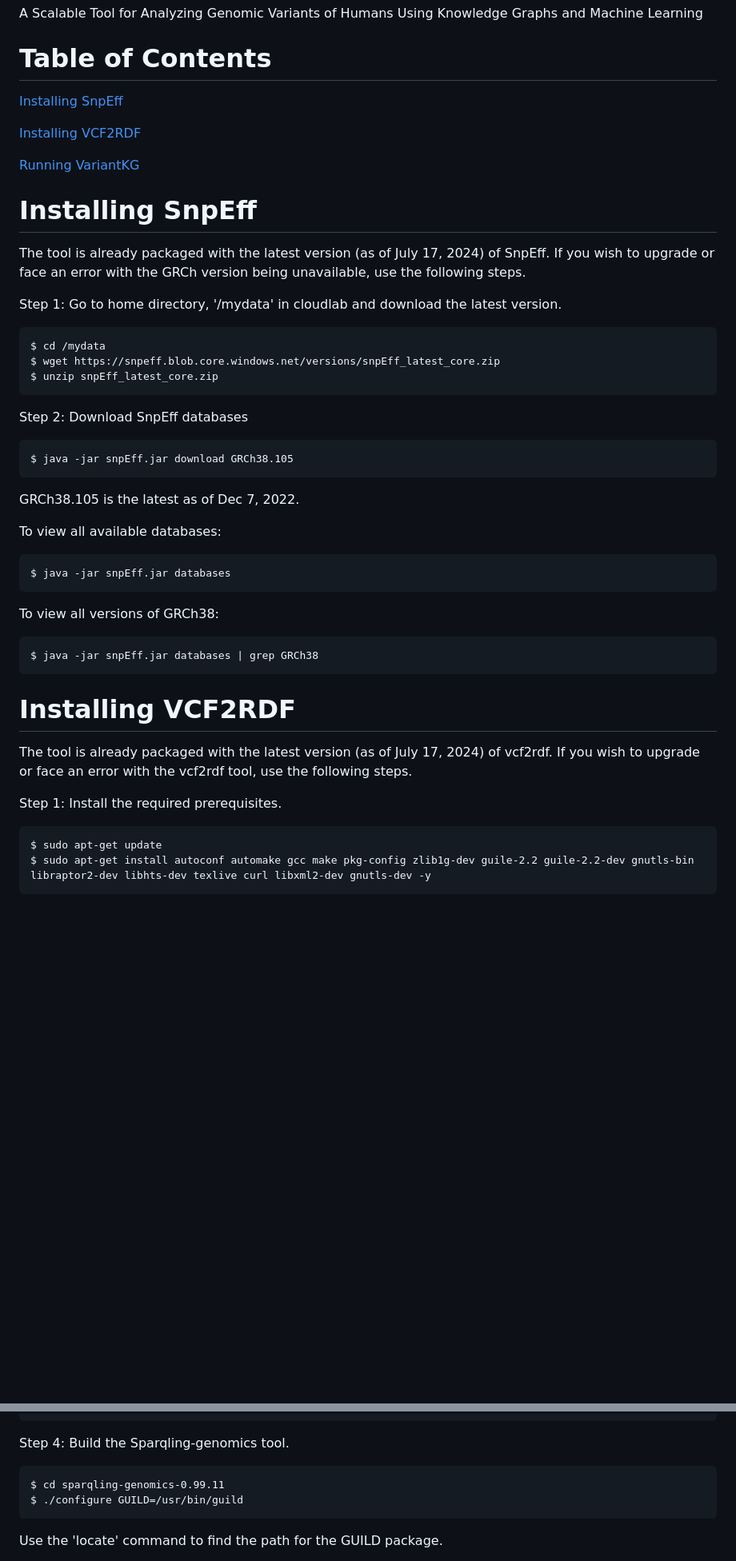
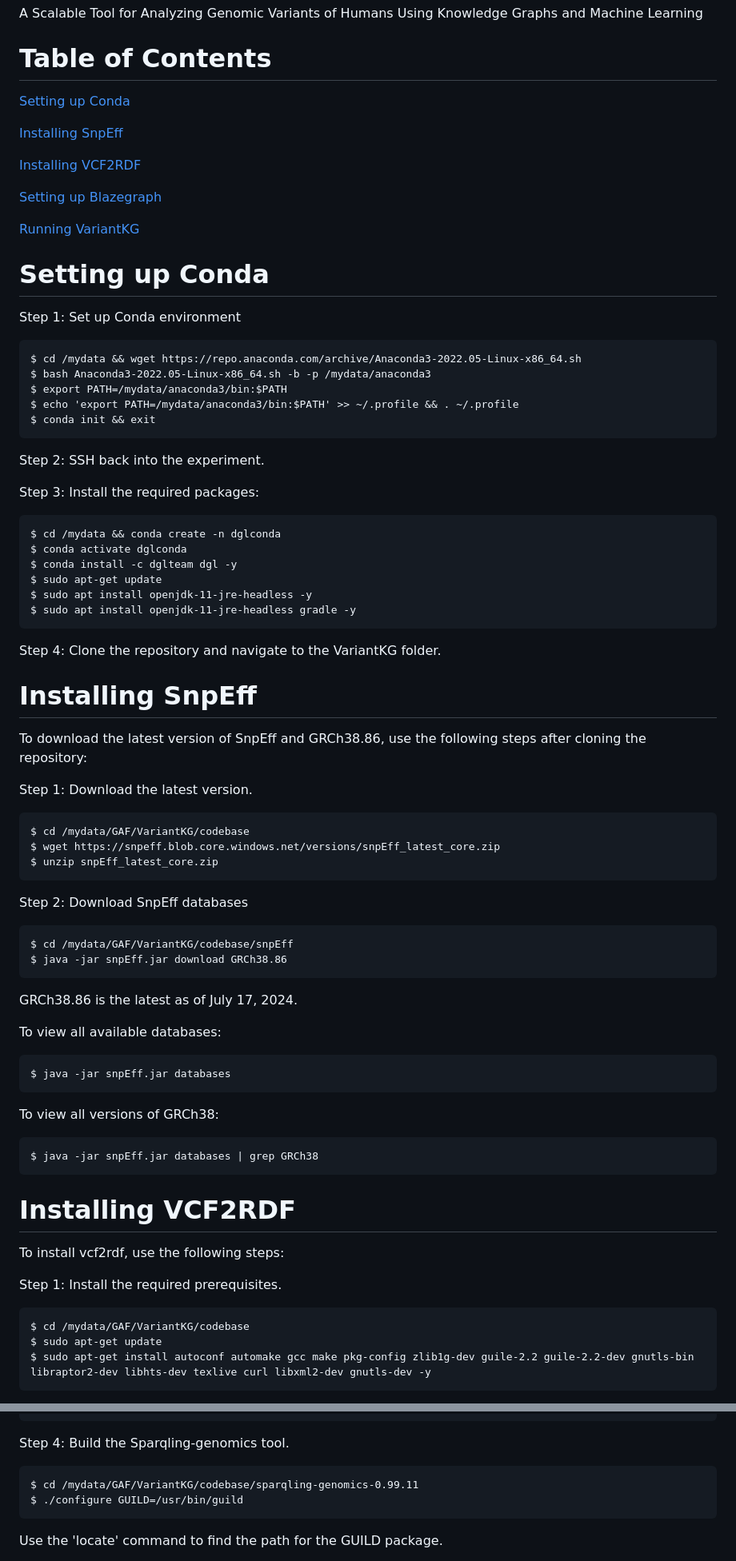
Before and after one commit to MU-Data-Science/GAF, a Markdown page: VariantKG/README.md, 2 parts joined by grey strips. Shown: that part at 80% size. Drawn GitHub-style; blank space fills up the shorter version.

Commit message:
installation steps in README

```diff
--- a/VariantKG/README.md
+++ b/VariantKG/README.md
@@ -3,26 +3,54 @@ A Scalable Tool for Analyzing Genomic Variants of Humans Using Knowledge Graphs
 
 # Table of Contents
 
+[Setting up Conda](#conda-setup)
+
 [Installing SnpEff](#installing-snpeff)
 
 [Installing VCF2RDF](#installing-vcf2rdf)
 
+[Setting up Blazegraph](#installing-blazegraph)
+
 [Running VariantKG](#run-variantKG)
 
+# Setting up Conda
+
+Step 1: Set up Conda environment
+
+    $ cd /mydata && wget https://repo.anaconda.com/archive/Anaconda3-2022.05-Linux-x86_64.sh
+    $ bash Anaconda3-2022.05-Linux-x86_64.sh -b -p /mydata/anaconda3
+    $ export PATH=/mydata/anaconda3/bin:$PATH
+    $ echo 'export PATH=/mydata/anaconda3/bin:$PATH' >> ~/.profile && . ~/.profile
+    $ conda init && exit
+
+Step 2: SSH back into the experiment.
+
+Step 3: Install the required packages:
+
+    $ cd /mydata && conda create -n dglconda
+    $ conda activate dglconda
+    $ conda install -c dglteam dgl -y
+    $ sudo apt-get update
+    $ sudo apt install openjdk-11-jre-headless -y
+    $ sudo apt install openjdk-11-jre-headless gradle -y
+
+Step 4: Clone the repository and navigate to the VariantKG folder.
+
 # Installing SnpEff
-The tool is already packaged with the latest version (as of July 17, 2024) of SnpEff. If you wish to upgrade or face an error with the GRCh version being unavailable, use the following steps.
+To download the latest version of SnpEff and GRCh38.86, use the following steps after cloning the repository:
 
-Step 1: Go to home directory, '/mydata' in cloudlab and download the latest version.
+Step 1: Download the latest version.
 
-    $ cd /mydata
+    $ cd /mydata/GAF/VariantKG/codebase
     $ wget https://snpeff.blob.core.windows.net/versions/snpEff_latest_core.zip
     $ unzip snpEff_latest_core.zip
 
 Step 2: Download SnpEff databases
 
-    $ java -jar snpEff.jar download GRCh38.105
+    $ cd /mydata/GAF/VariantKG/codebase/snpEff
+    $ java -jar snpEff.jar download GRCh38.86
 
-GRCh38.105 is the latest as of Dec 7, 2022.
+GRCh38.86 is the latest as of July 17, 2024.
 
 To view all available databases:
 
@@ -34,10 +62,11 @@ To view all versions of GRCh38:
 
 # Installing VCF2RDF
 
-The tool is already packaged with the latest version (as of July 17, 2024) of vcf2rdf. If you wish to upgrade or face an error with the vcf2rdf tool, use the following steps.
+To install vcf2rdf, use the following steps:
 
 Step 1: Install the required prerequisites.
 
+    $ cd /mydata/GAF/VariantKG/codebase
     $ sudo apt-get update
     $ sudo apt-get install autoconf automake gcc make pkg-config zlib1g-dev guile-2.2 guile-2.2-dev gnutls-bin libraptor2-dev libhts-dev texlive curl libxml2-dev gnutls-dev -y
 
@@ -48,7 +77,7 @@ Step 2: Download the source code.
 
 Step 4: Build the Sparqling-genomics tool.
 
-    $ cd sparqling-genomics-0.99.11
+    $ cd /mydata/GAF/VariantKG/codebase/sparqling-genomics-0.99.11
     $ ./configure GUILD=/usr/bin/guild
 
 Use the 'locate' command to find the path for the GUILD package.
```
Also changed, not shown: other parts of VariantKG/README.md (+22 -5 lines).
